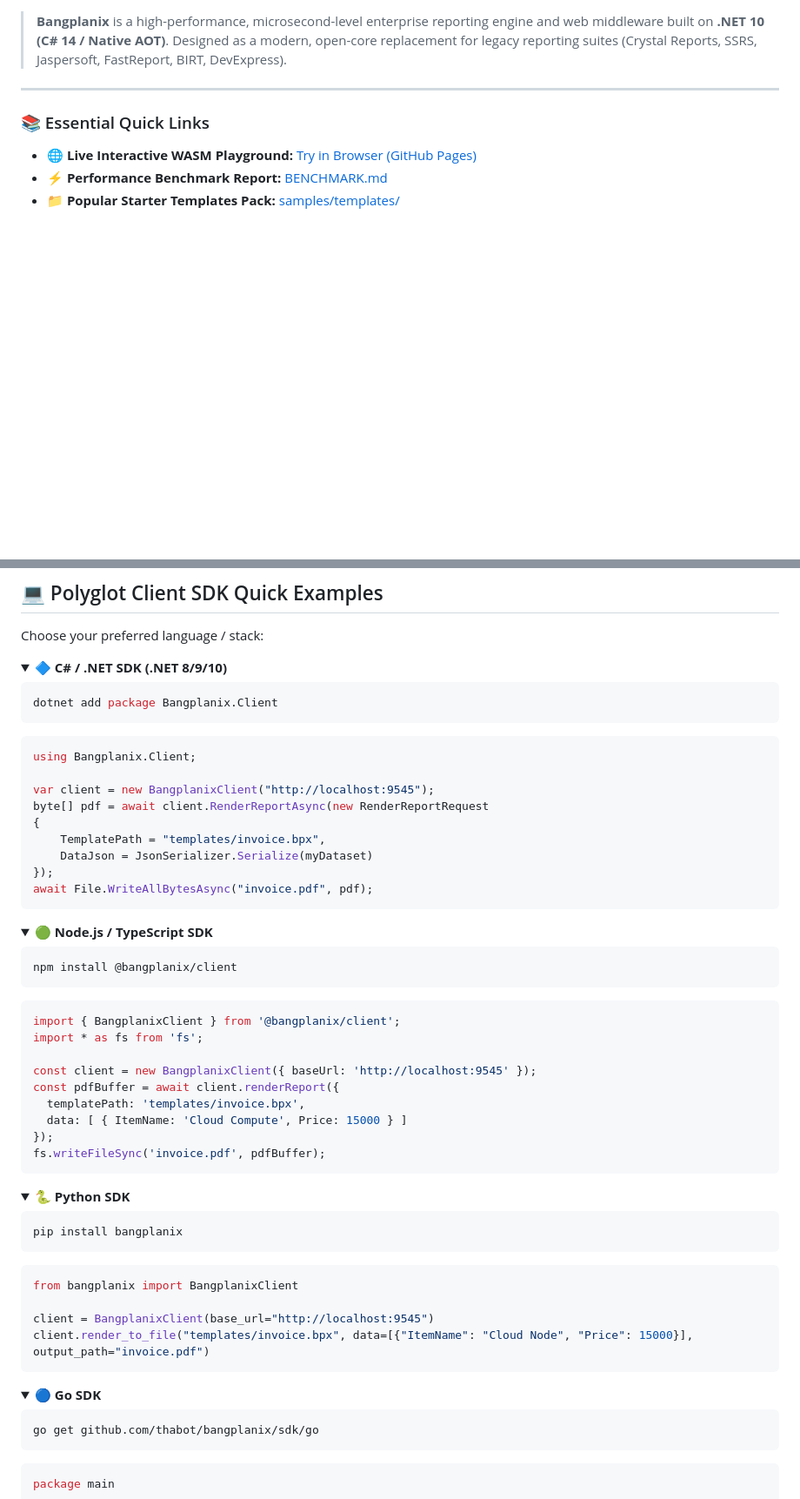
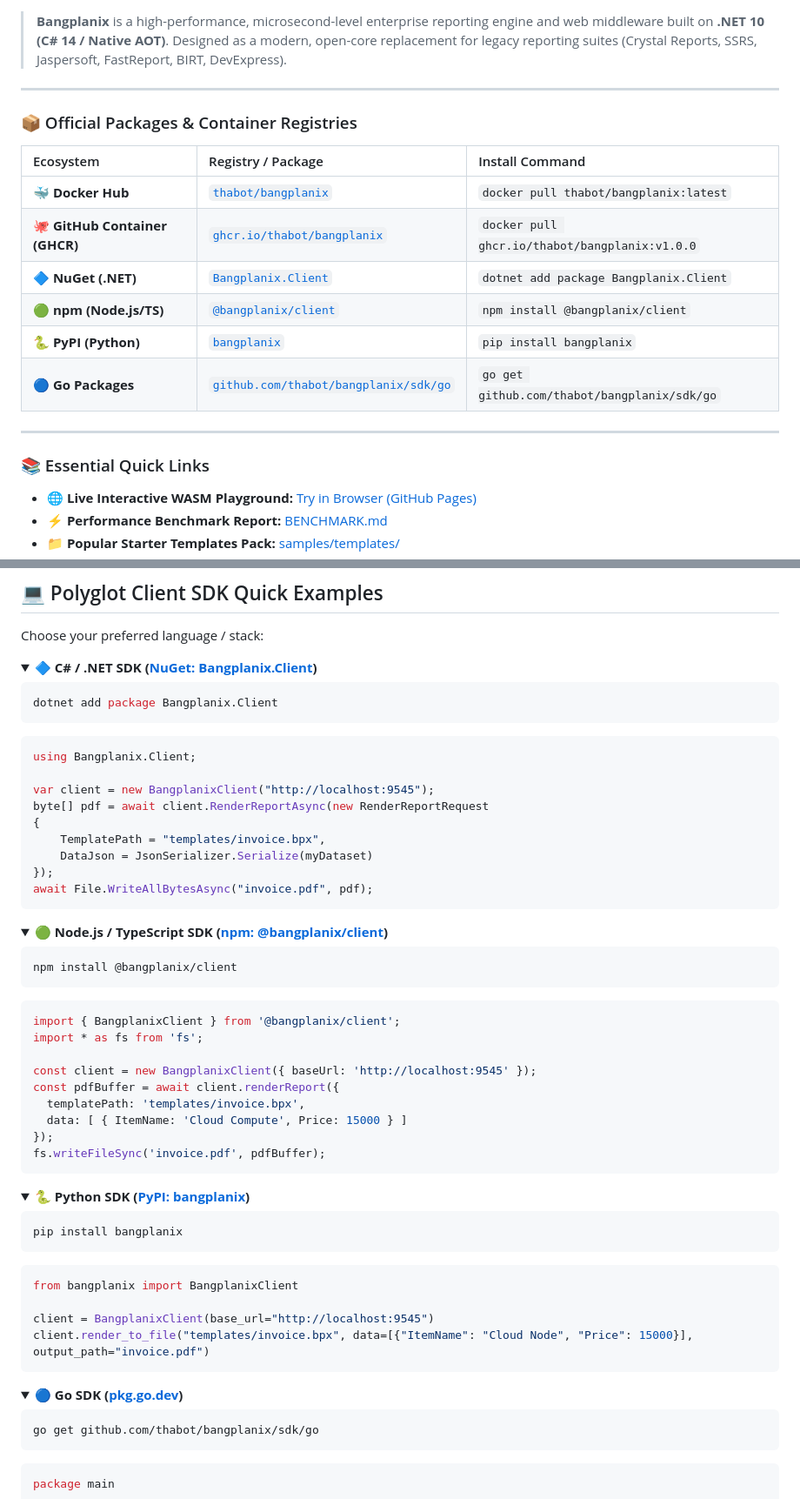
Before and after one commit to thabot/bangplanix, a Markdown page: README.md, 2 parts joined by grey strips. Shown at 87% size. GitHub-like rendering; folded sections open; blank space fills up the shorter version.

Commit message:
docs(readme): add official packages and container registries links

````diff
--- a/README.md
+++ b/README.md
@@ -9,4 +15,17 @@
 > **Bangplanix** is a high-performance, microsecond-level enterprise reporting engine and web middleware built on **.NET 10 (C# 14 / Native AOT)**. Designed as a modern, open-core replacement for legacy reporting suites (Crystal Reports, SSRS, Jaspersoft, FastReport, BIRT, DevExpress).
+
+---
+
+### 📦 Official Packages & Container Registries
+
+| Ecosystem | Registry / Package | Install Command |
+| :--- | :--- | :--- |
+| 🐳 **Docker Hub** | [`thabot/bangplanix`](https://hub.docker.com/r/thabot/bangplanix) | `docker pull thabot/bangplanix:latest` |
+| 🐙 **GitHub Container (GHCR)** | [`ghcr.io/thabot/bangplanix`](https://github.com/thabot/bangplanix/pkgs/container/bangplanix) | `docker pull ghcr.io/thabot/bangplanix:v1.0.0` |
+| 🔷 **NuGet (.NET)** | [`Bangplanix.Client`](https://www.nuget.org/packages/Bangplanix.Client/) | `dotnet add package Bangplanix.Client` |
+| 🟢 **npm (Node.js/TS)** | [`@bangplanix/client`](https://www.npmjs.com/package/@bangplanix/client) | `npm install @bangplanix/client` |
+| 🐍 **PyPI (Python)** | [`bangplanix`](https://pypi.org/project/bangplanix/) | `pip install bangplanix` |
+| 🔵 **Go Packages** | [`github.com/thabot/bangplanix/sdk/go`](https://pkg.go.dev/github.com/thabot/bangplanix/sdk/go) | `go get github.com/thabot/bangplanix/sdk/go` |
 
 ---
 
@@ -61,7 +80,7 @@ dotnet run --project tools/Bangplanix.Cli -- doctor
 Choose your preferred language / stack:
 
 <details open>
-<summary><b>🔷 C# / .NET SDK (.NET 8/9/10)</b></summary>
+<summary><b>🔷 C# / .NET SDK (<a href="https://www.nuget.org/packages/Bangplanix.Client/">NuGet: Bangplanix.Client</a>)</b></summary>
 
 ```bash
 dotnet add package Bangplanix.Client
@@ -80,7 +99,7 @@ await File.WriteAllBytesAsync("invoice.pdf", pdf);
 </details>
 
 <details>
-<summary><b>🟢 Node.js / TypeScript SDK</b></summary>
+<summary><b>🟢 Node.js / TypeScript SDK (<a href="https://www.npmjs.com/package/@bangplanix/client">npm: @bangplanix/client</a>)</b></summary>
 
 ```bash
 npm install @bangplanix/client
@@ -99,7 +118,7 @@ fs.writeFileSync('invoice.pdf', pdfBuffer);
 </details>
 
 <details>
-<summary><b>🐍 Python SDK</b></summary>
+<summary><b>🐍 Python SDK (<a href="https://pypi.org/project/bangplanix/">PyPI: bangplanix</a>)</b></summary>
 
 ```bash
 pip install bangplanix
@@ -113,7 +132,7 @@ client.render_to_file("templates/invoice.bpx", data=[{"ItemName": "Cloud Node",
 </details>
 
 <details>
-<summary><b>🔵 Go SDK</b></summary>
+<summary><b>🔵 Go SDK (<a href="https://pkg.go.dev/github.com/thabot/bangplanix/sdk/go">pkg.go.dev</a>)</b></summary>
 
 ```bash
 go get github.com/thabot/bangplanix/sdk/go
````
Also changed, not shown: other parts of README.md (+6 -0 lines).
